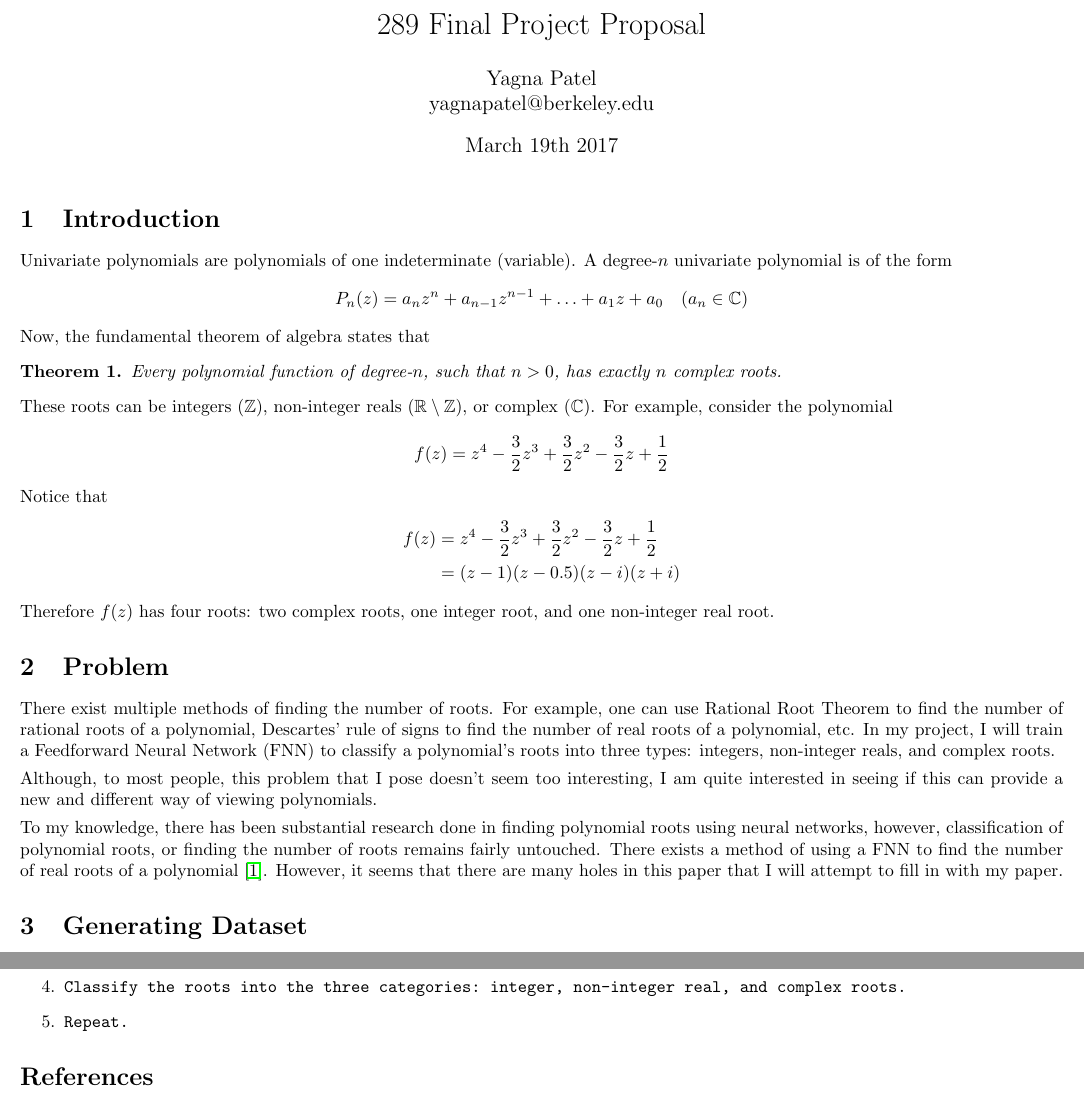
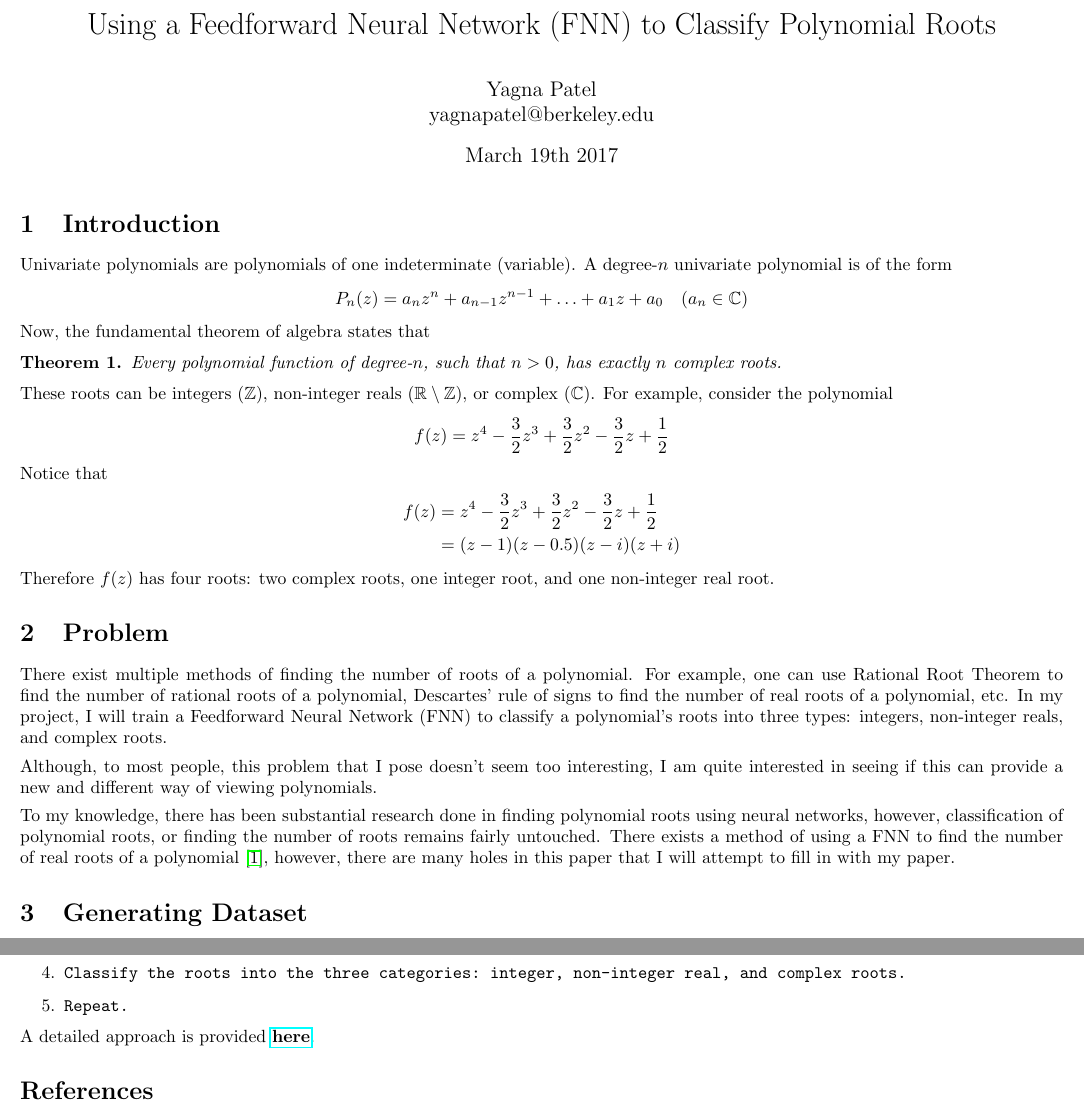
Before and after one commit to yagnapatel/CS289-Final-Project, a LaTeX document (projectproposal.tex): two parts of the page, joined at a grey line, cut at the place of the change. Compiled offline with pdfLaTeX.

Commit message:
added details to proposal

```diff
--- a/projectproposal.tex
+++ b/projectproposal.tex
@@ -5,7 +5,7 @@
 \usepackage{amsmath,amssymb,amsthm,tikz,tkz-graph,color,chngpage,soul,hyperref,csquotes,graphicx,floatrow}
 \newtheorem{theorem}{Theorem}
 
-\title{289 Final Project Proposal}
+\title{Using a Feedforward Neural Network (FNN) to Classify Polynomial Roots}
 \author{Yagna Patel \\ yagnapatel@berkeley.edu}
 \date{March 19th 2017}
 
@@ -16,14 +16,14 @@
 Univariate polynomials are polynomials of one indeterminate (variable). A degree-$n$ univariate polynomial is of the form $$P_n(z) = a_nz^n + a_{n-1}z^{n-1} + \ldots + a_1z + a_0\quad (a_n\in\mathbb{C})$$ Now, the fundamental theorem of algebra states that \begin{theorem}Every polynomial function of degree-$n$, such that $n>0$, has exactly $n$ complex roots.\end{theorem} \noindent These roots can be integers ($\mathbb{Z}$), non-integer reals ($\mathbb{R}\setminus\mathbb{Z}$), or complex ($\mathbb{C}$). For example, consider the polynomial $$f(z) = z^4-\frac{3}{2}z^3+\frac{3}{2}z^2-\frac{3}{2}z+\frac{1}{2}$$ Notice that \begin{align*}f(z) &= z^4-\frac{3}{2}z^3+\frac{3}{2}z^2-\frac{3}{2}z+\frac{1}{2} \\&= (z-1)(z-0.5)(z-i)(z+i)\end{align*} Therefore $f(z)$ has four roots: two complex roots, one integer root, and one non-integer real root.
 
 \section{Problem}
-There exist multiple methods of finding the number of roots. For example, one can use Rational Root Theorem to find the number of rational roots of a polynomial, Descartes' rule of signs to find the number of real roots of a polynomial, etc. In my project, I will train a Feedforward Neural Network (FNN) to classify a polynomial's roots into three types: integers, non-integer reals, and complex roots.
+There exist multiple methods of finding the number of roots of a polynomial. For example, one can use Rational Root Theorem to find the number of rational roots of a polynomial, Descartes' rule of signs to find the number of real roots of a polynomial, etc. In my project, I will train a Feedforward Neural Network (FNN) to classify a polynomial's roots into three types: integers, non-integer reals, and complex roots.
 \vspace{4pt}
 
 \noindent Although, to most people, this problem that I pose doesn't seem too interesting, I am quite interested in seeing if this can provide a new and different way of viewing polynomials.
 
 \vspace{4pt}
 
-\noindent To my knowledge, there has been substantial research done in finding polynomial roots using neural networks, however, classification of polynomial roots, or finding the number of roots remains fairly untouched. There exists a method of using a FNN to find the number of real roots of a polynomial \cite{real_roots}. However, it seems that there are many holes in this paper that I will attempt to fill in with my paper.
+\noindent To my knowledge, there has been substantial research done in finding polynomial roots using neural networks, however, classification of polynomial roots, or finding the number of roots remains fairly untouched. There exists a method of using a FNN to find the number of real roots of a polynomial \cite{real_roots}, however, there are many holes in this paper that I will attempt to fill in with my paper.
 
 \section{Generating Dataset}
 To train my FNN, we will need a dataset of polynomials and its classified roots. However, we don't have to go looking for a dataset. Instead, we can generate our own! A general overview of the method is as follows
@@ -34,6 +34,7 @@ To train my FNN, we will need a dataset of polynomials and its classified roots.
 \item \begin{verbatim}Classify the roots into the three categories: integer, non-integer real, and complex roots.\end{verbatim}
 \item \begin{verbatim}Repeat.\end{verbatim}
 \end{enumerate}
+A detailed approach is provided \href{https://github.com/yagnapatel/ML-Research-Project/blob/master/Generating_Dataset.ipynb}{\textbf{here}}.
 
 \begin{thebibliography}{999}
 \bibitem{real_roots}
```
Also changed, not shown: projectproposal.pdf, 2 other files.
